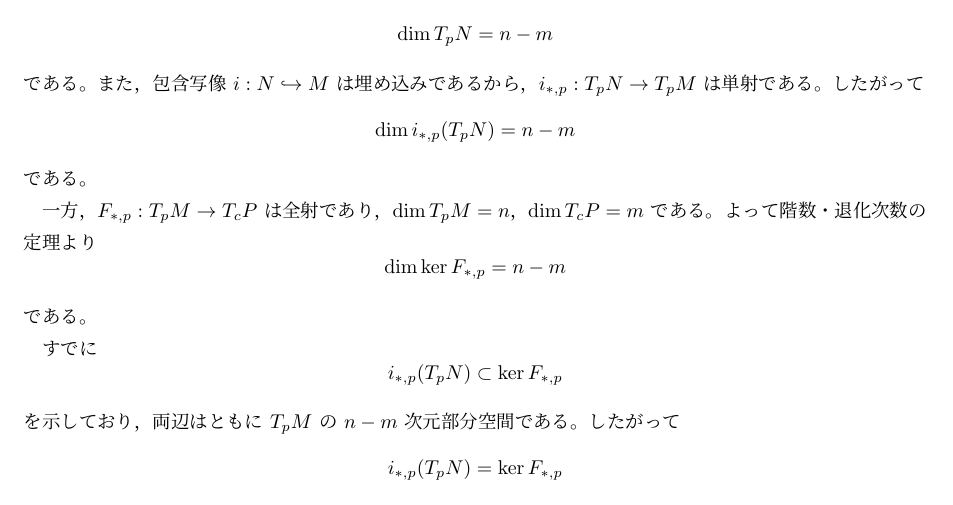
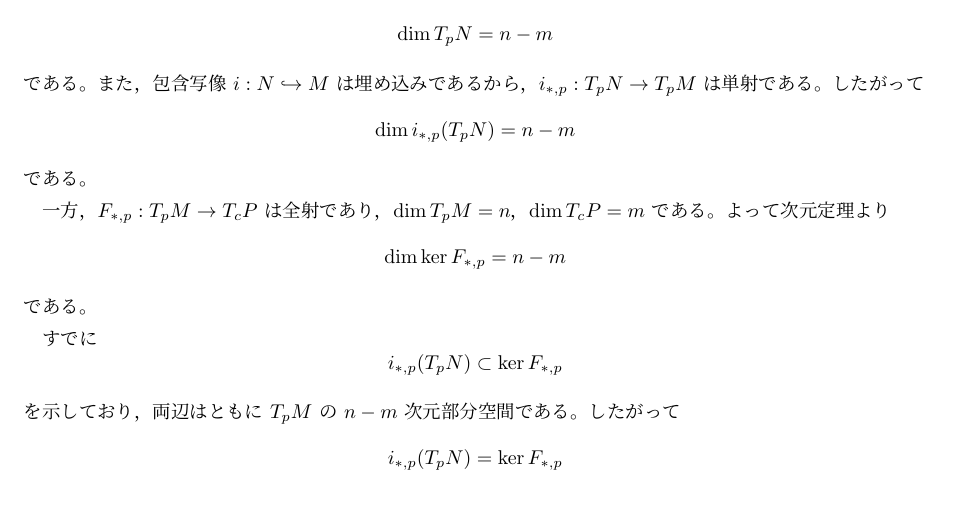
Before and after one commit to tawashichan/regular_value_theorem_and_tangent_space, a LaTeX document (main.tex): part of page 2 of 3, cut so that both start at the same text. Compiled offline with upLaTeX and dvipdfmx.

Commit message:
Update terminology in proof of regular value theorem by replacing "階数・退化次数の定理" with "次元定理"

```diff
--- a/main.tex
+++ b/main.tex
@@ -138,7 +138,7 @@ $i_{*,p}:T_pN\to T_pM$ は単射である。
 
 一方，$F_{*,p}:T_pM\to T_cP$ は全射であり，
 $\dim T_pM=n$，$\dim T_cP=m$ である。
-よって階数・退化次数の定理より
+よって次元定理より
 \[
   \dim \ker F_{*,p}=n-m
 \]
```
Also changed, not shown: main.pdf.
